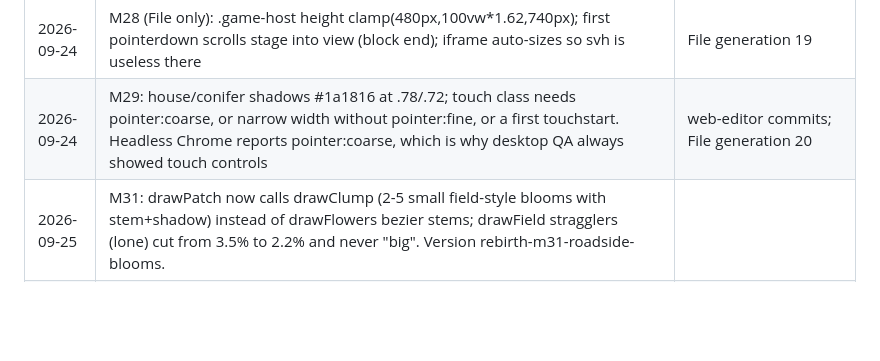
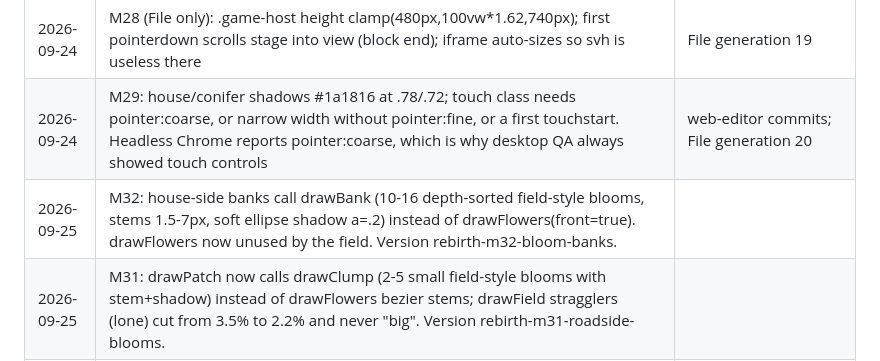
Before and after one commit to aeiouvcode/o-empire-reborn, a Markdown page: CHECKPOINT.md, the part around the change. GitHub-like rendering; blank space fills up the shorter version.

Commit message:
M32 house-side flower beds in the fine bloom style: CHECKPOINT.md

```diff
--- a/CHECKPOINT.md
+++ b/CHECKPOINT.md
@@ -32,5 +32,6 @@ Completed atomic steps, newest last. Do not redo anything listed here.
 | 2026-09-24 | M27: side blur pass (half-res layer, .85 alpha at edges fading to 0 by 17% width); road stroke #8a877f alpha .5 | web-editor commits; File generation 18 |
 | 2026-09-24 | M28 (File only): .game-host height clamp(480px,100vw*1.62,740px); first pointerdown scrolls stage into view (block end); iframe auto-sizes so svh is useless there | File generation 19 |
 | 2026-09-24 | M29: house/conifer shadows #1a1816 at .78/.72; touch class needs pointer:coarse, or narrow width without pointer:fine, or a first touchstart. Headless Chrome reports pointer:coarse, which is why desktop QA always showed touch controls | web-editor commits; File generation 20 |
+| 2026-09-25 | M32: house-side banks call drawBank (10-16 depth-sorted field-style blooms, stems 1.5-7px, soft ellipse shadow a=.2) instead of drawFlowers(front=true). drawFlowers now unused by the field. Version rebirth-m32-bloom-banks. |
 | 2026-09-25 | M31: drawPatch now calls drawClump (2-5 small field-style blooms with stem+shadow) instead of drawFlowers bezier stems; drawField stragglers (lone) cut from 3.5% to 2.2% and never "big". Version rebirth-m31-roadside-blooms. |
 | 2026-09-25 | M30: RS=2 canvas (render setTransform(RS)); drawPost reads device pixels, per-row chunk pattern cache, 128px precomputed pattern tiles PT; loop adapts RS to 1 if EMA frame >30ms after 150 play frames (__OE.rs/forceRS); willReadFrequently ctx; drawField rewritten (13u rows, diagonal drift field D, bloom/stem/shadow batches); drawCliffs now rocks; drawClouds radial soft shadows drifting 34u/s | web-editor commits; File generation 21 |
```
